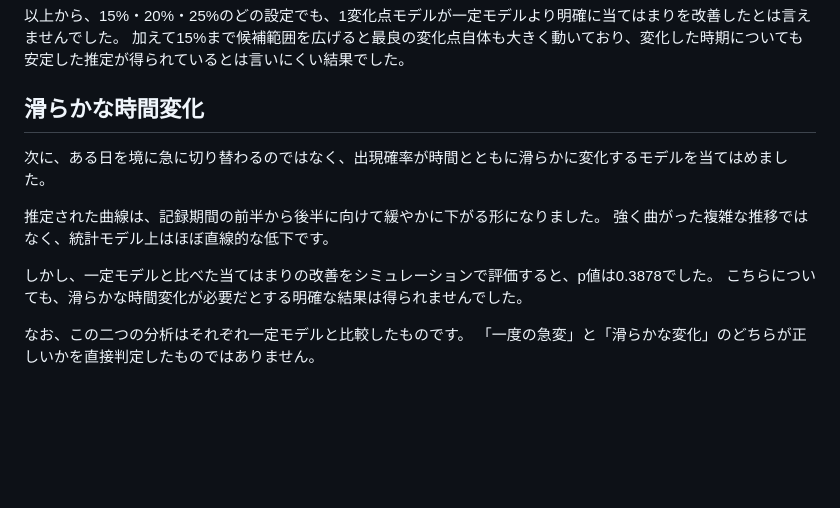
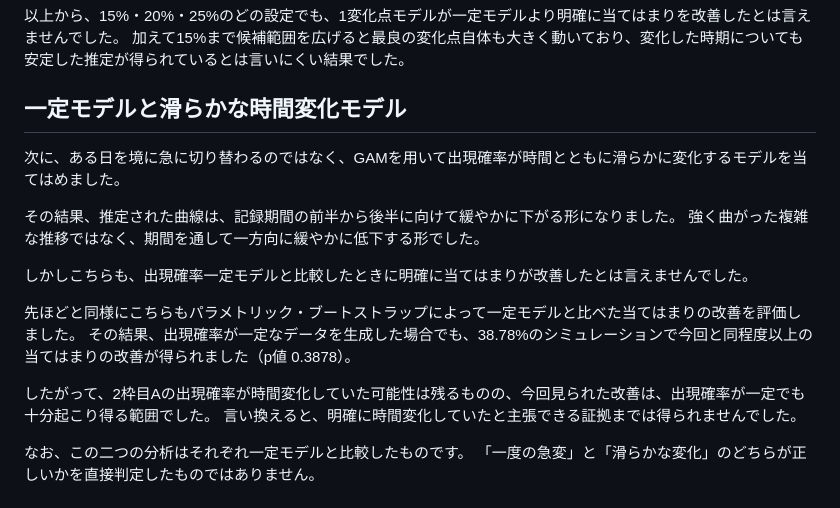
Before and after one commit to tatamiya/pokemon_sleep_analysis, a Markdown page: article/02_slot2_time.md, the part around the change. Rendered like a GitHub page; blank space fills up the shorter version.

Commit message:
refined GAM result part

```diff
--- a/article/02_slot2_time.md
+++ b/article/02_slot2_time.md
@@ -164,17 +164,22 @@ https://note.com/tatatamiya/n/n4e2a6bc90575
 
 <!-- TODO: 尤度比プロファイルは、変化点の候補に幅があることを示す必要があれば掲載する。 -->
 
-## 滑らかな時間変化
+## 一定モデルと滑らかな時間変化モデル
 
-次に、ある日を境に急に切り替わるのではなく、出現確率が時間とともに滑らかに変化するモデルを当てはめました。
+次に、ある日を境に急に切り替わるのではなく、GAMを用いて出現確率が時間とともに滑らかに変化するモデルを当てはめました。
 
-推定された曲線は、記録期間の前半から後半に向けて緩やかに下がる形になりました。
-強く曲がった複雑な推移ではなく、統計モデル上はほぼ直線的な低下です。
+その結果、推定された曲線は、記録期間の前半から後半に向けて緩やかに下がる形になりました。
+強く曲がった複雑な推移ではなく、期間を通して一方向に緩やかに低下する形でした。
 
 <!-- TODO: GAMの推定曲線と点ごとの95%信頼区間を、本文用に整えて掲載する。 -->
 
-しかし、一定モデルと比べた当てはまりの改善をシミュレーションで評価すると、p値は0.3878でした。
-こちらについても、滑らかな時間変化が必要だとする明確な結果は得られませんでした。
+しかしこちらも、出現確率一定モデルと比較したときに明確に当てはまりが改善したとは言えませんでした。
+
+先ほどと同様にこちらもパラメトリック・ブートストラップによって一定モデルと比べた当てはまりの改善を評価しました。
+その結果、出現確率が一定なデータを生成した場合でも、38.78%のシミュレーションで今回と同程度以上の当てはまりの改善が得られました（p値 0.3878）。
+
+したがって、2枠目Aの出現確率が時間変化していた可能性は残るものの、今回見られた改善は、出現確率が一定でも十分起こり得る範囲でした。
+言い換えると、明確に時間変化していたと主張できる証拠までは得られませんでした。
 
 なお、この二つの分析はそれぞれ一定モデルと比較したものです。
 「一度の急変」と「滑らかな変化」のどちらが正しいかを直接判定したものではありません。
```
